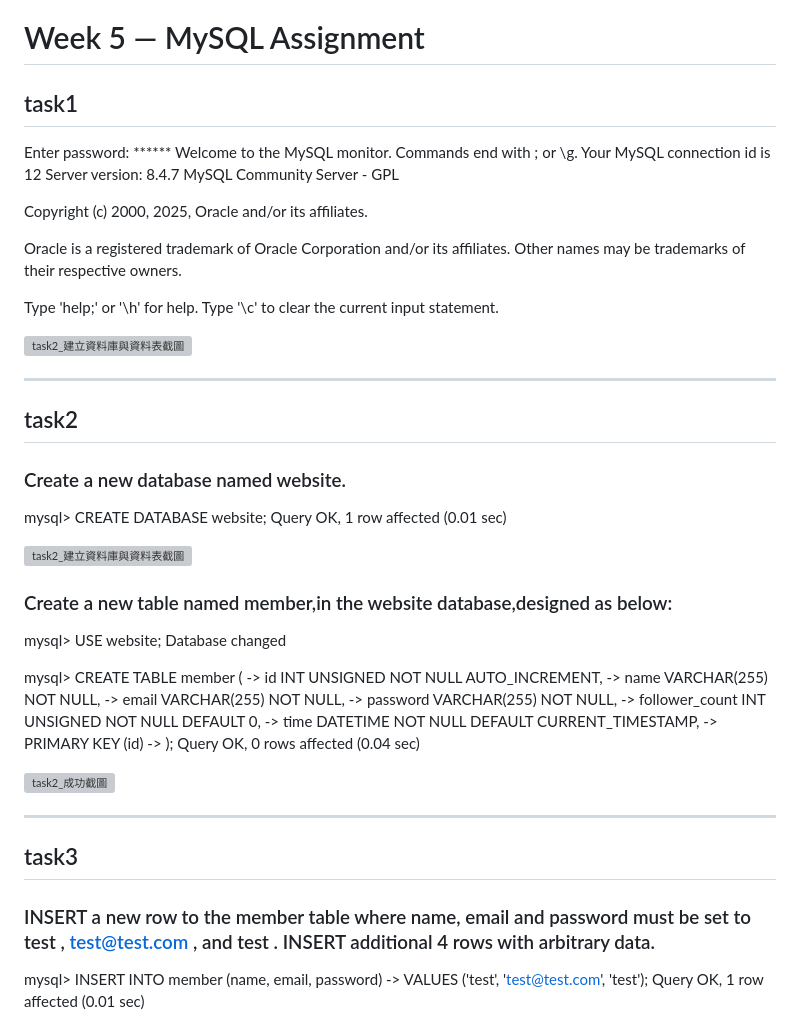
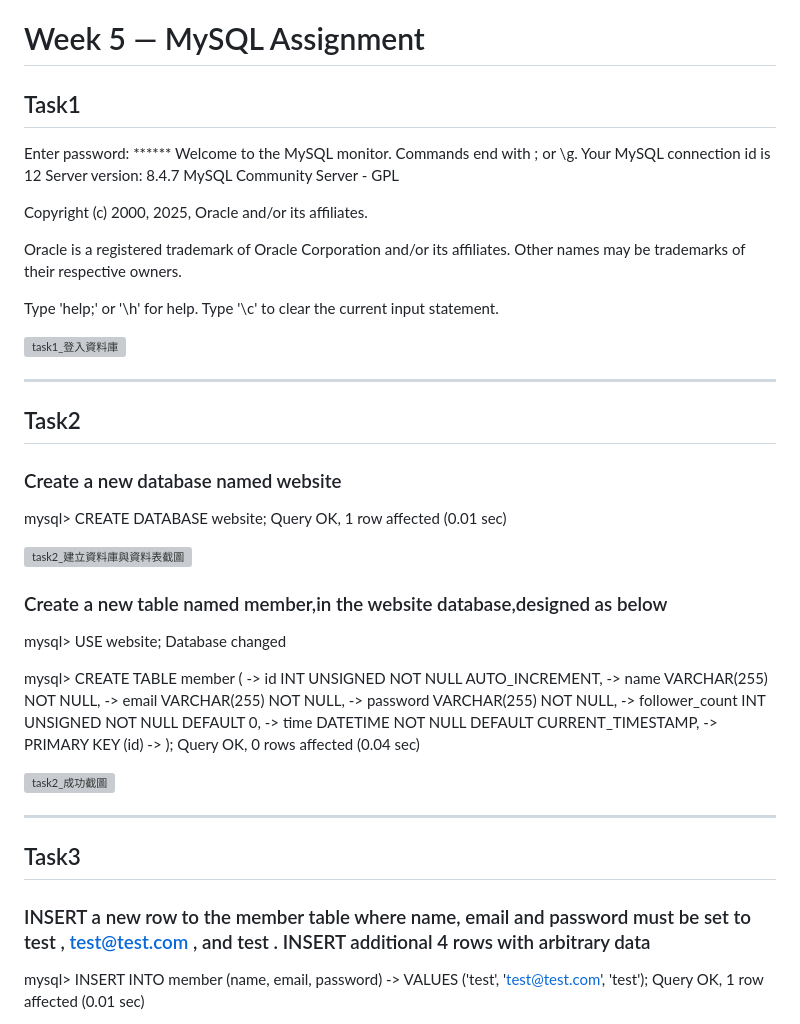
Before and after one commit to chiaroscuroob/WeHelp7thFirstStage, a Markdown page: week5/README.md, the part around one of its changes. GitHub-like rendering; grey boxes are pictures that could not be loaded.

```diff
--- a/week5/README.md
+++ b/week5/README.md
@@ -1,7 +1,7 @@
 # Week 5 — MySQL Assignment
 
 
-## task1
+## Task1
 
 Enter password: ******
 Welcome to the MySQL monitor.  Commands end with ; or \g.
@@ -16,13 +16,13 @@ owners.
 
 Type 'help;' or '\h' for help. Type '\c' to clear the current input statement.
 
-<img width="924" height="353" alt="task2_建立資料庫與資料表截圖" src="https://github.com/user-attachments/assets/38f5c601-030b-4bc1-9c41-f25549651200" />
+<img width="924" height="353" alt="task1_登入資料庫" src="https://github.com/user-attachments/assets/38f5c601-030b-4bc1-9c41-f25549651200" />
 
-------------------------------------------------------------------------------
+---
 
-## task2
+## Task2
 
-### Create a new database named website.
+### Create a new database named website
 
 mysql> CREATE DATABASE website;
 Query OK, 1 row affected (0.01 sec)
@@ -30,7 +30,7 @@ Query OK, 1 row affected (0.01 sec)
 <img width="924" height="353" alt="task2_建立資料庫與資料表截圖" src="https://github.com/user-attachments/assets/5790d6b4-4985-4a97-969b-d3cfbfde0016" />
 
 
-### Create a new table named member,in the  website  database,designed as below:
+### Create a new table named member,in the  website  database,designed as below
 
 mysql> USE website;
 Database changed
@@ -48,11 +48,11 @@ Query OK, 0 rows affected (0.04 sec)
 
 <img width="936" height="653" alt="task2_成功截圖" src="https://github.com/user-attachments/assets/b0566e9f-41c6-471e-a0d4-fa82677c156f" />
 
-------------------------------------------------------------------------------
+---
 
-## task3
+## Task3
 
-### INSERT a new row to the member table where name, email and password must be set to test , test@test.com , and test . INSERT additional 4 rows with arbitrary data.
+### INSERT a new row to the member table where name, email and password must be set to test , test@test.com , and test . INSERT additional 4 rows with arbitrary data
 
 mysql> INSERT INTO member (name, email, password)
     -> VALUES ('test', 'test@test.com', 'test');
```
Also changed, not shown: other parts of week5/README.md (+19 -19 lines).
